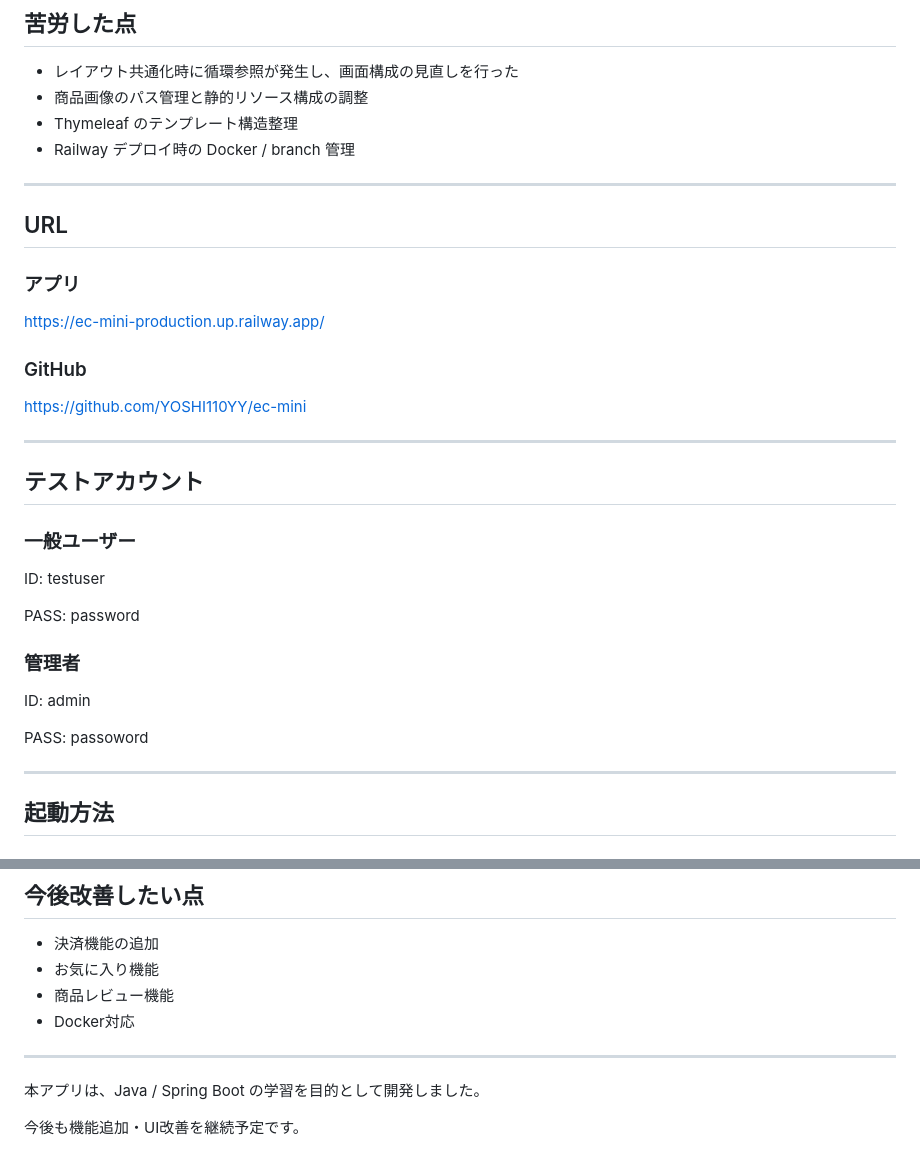
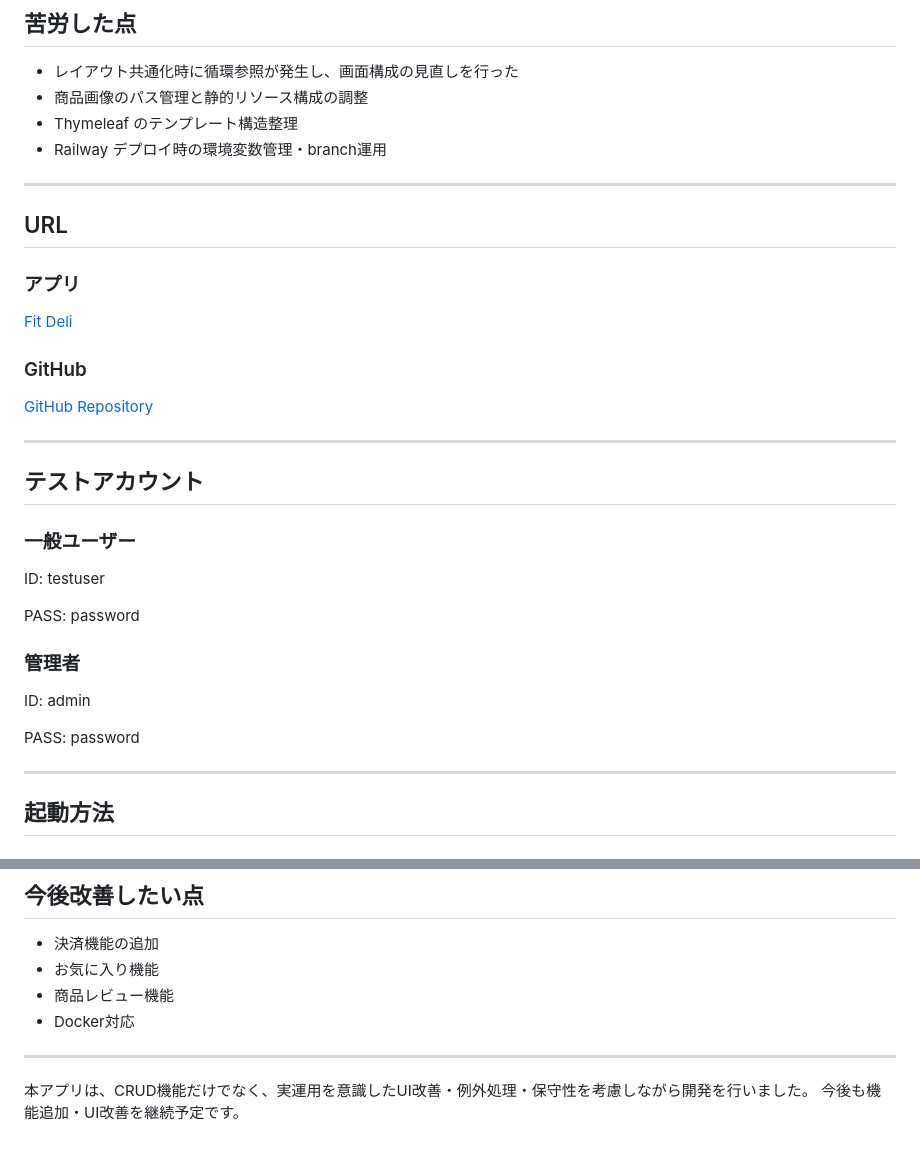
Before and after one commit to YOSHI110YY/ec-mini, a Markdown page: README.md, 2 parts joined by grey strips. Rendered like a GitHub page.

```diff
--- a/README.md
+++ b/README.md
@@ -107,17 +107,17 @@ Spring Boot を用いてバックエンドを構築し、Railway にデプロイ
 - レイアウト共通化時に循環参照が発生し、画面構成の見直しを行った
 - 商品画像のパス管理と静的リソース構成の調整
 - Thymeleaf のテンプレート構造整理
-- Railway デプロイ時の Docker / branch 管理
+- Railway デプロイ時の環境変数管理・branch運用
 
 ---
 
 ## URL
 
 ### アプリ
-https://ec-mini-production.up.railway.app/
+[Fit Deli](https://ec-mini-production.up.railway.app/)
 
 ### GitHub
-https://github.com/YOSHI110YY/ec-mini
+[GitHub Repository](https://github.com/YOSHI110YY/ec-mini)
 
 ---
 
@@ -131,7 +131,7 @@ PASS: password
 ### 管理者
 ID: admin
 
-PASS: passoword
+PASS: password
 
 ---
 
@@ -167,6 +167,5 @@ mvn spring-boot:run
 
 ---
 
-本アプリは、Java / Spring Boot の学習を目的として開発しました。
-
+本アプリは、CRUD機能だけでなく、実運用を意識したUI改善・例外処理・保守性を考慮しながら開発を行いました。
 今後も機能追加・UI改善を継続予定です。
```
